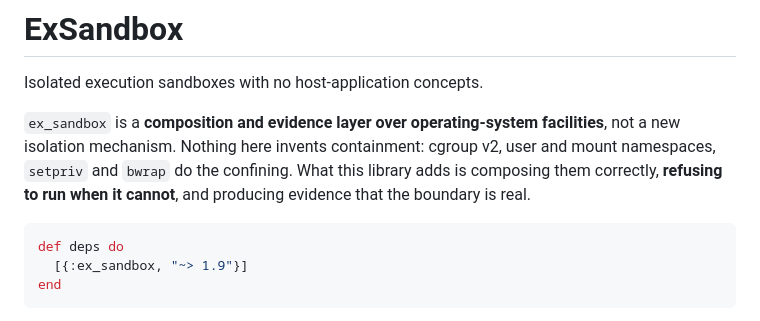
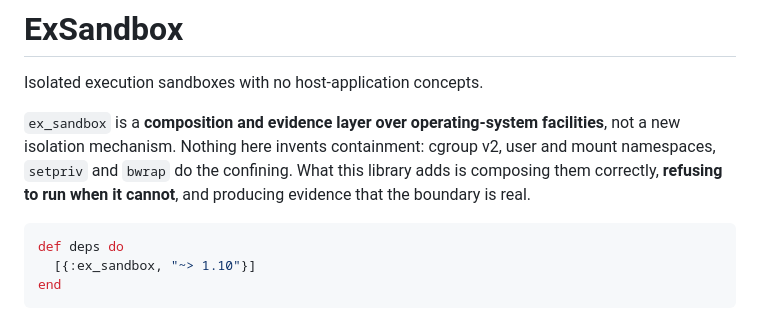
Before and after one commit to FoundryStack/ex_sandbox, a Markdown page: README.md, the part around the change. GitHub-like rendering.

````diff
--- a/README.md
+++ b/README.md
@@ -10,7 +10,7 @@ cannot**, and producing evidence that the boundary is real.
 
 ```elixir
 def deps do
-  [{:ex_sandbox, "~> 1.9"}]
+  [{:ex_sandbox, "~> 1.10"}]
 end
 ```
 
````
Also changed, not shown: CHANGELOG.md (+1 -1 lines), docs/getting-started.md (+1 -1 lines).
